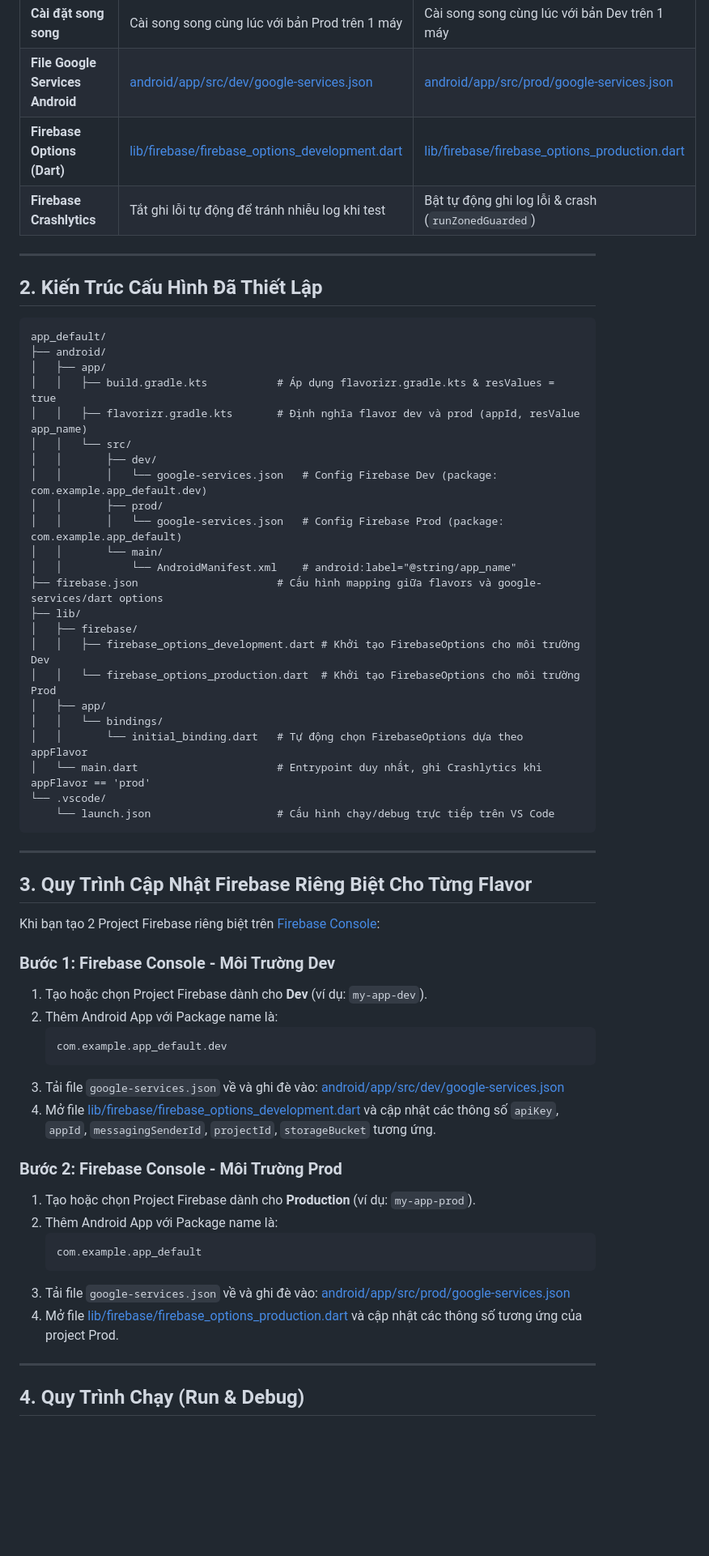
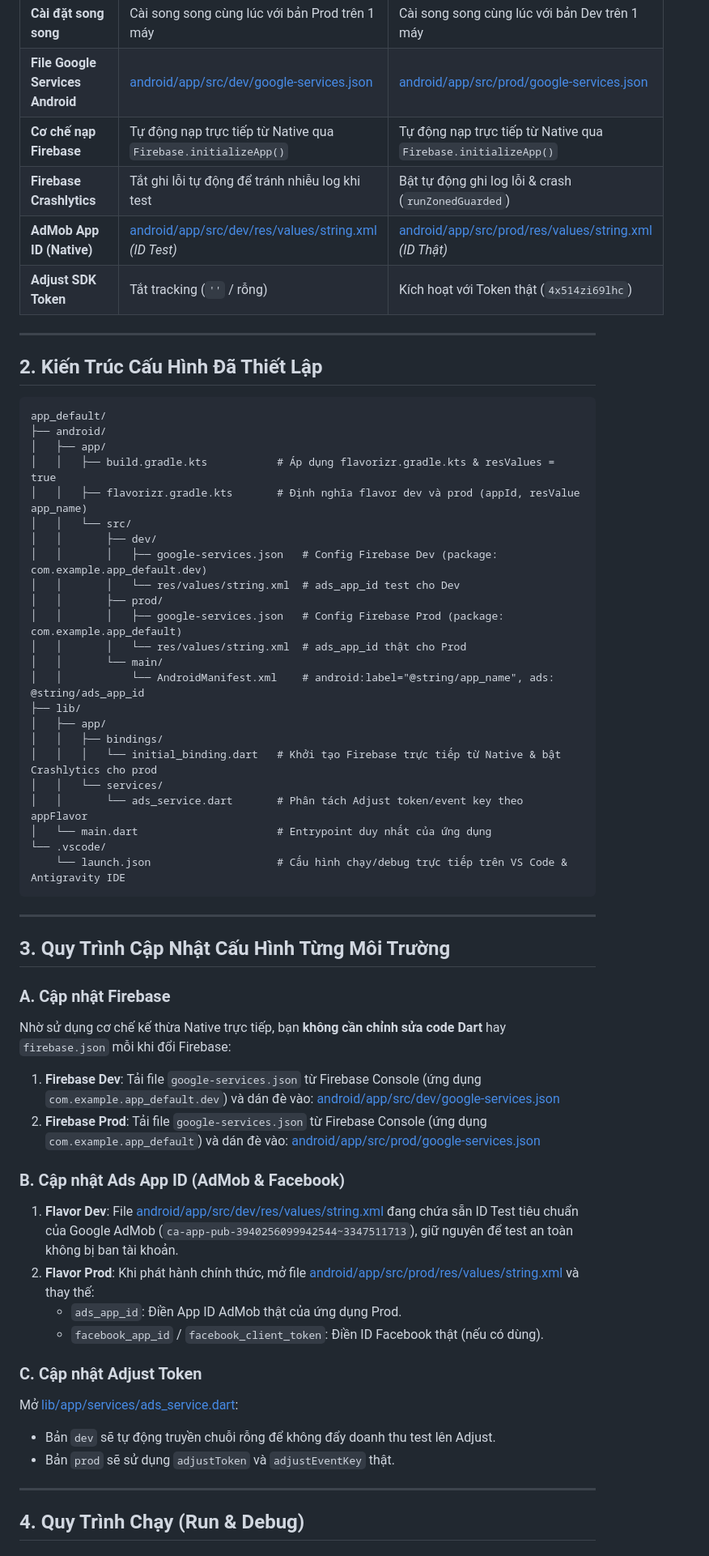
Before and after one commit to thanhtx03/app_default, a Markdown page: flavor_firebase_guide.md, the part around one of its changes. Shown at 81% size. GitHub-like rendering; blank space fills up the shorter version.

````diff
--- a/flavor_firebase_guide.md
+++ b/flavor_firebase_guide.md
@@ -12,8 +12,10 @@ Tài liệu này tổng hợp toàn bộ kiến trúc Flavor và Firebase đã
 | **Package Name / ApplicationId** | `com.example.app_default.dev` | `com.example.app_default` |
 | **Cài đặt song song** | Cài song song cùng lúc với bản Prod trên 1 máy | Cài song song cùng lúc với bản Dev trên 1 máy |
 | **File Google Services Android** | [android/app/src/dev/google-services.json](file:///Users/devflutter2/Dev/github/app_default/android/app/src/dev/google-services.json) | [android/app/src/prod/google-services.json](file:///Users/devflutter2/Dev/github/app_default/android/app/src/prod/google-services.json) |
-| **Firebase Options (Dart)** | [lib/firebase/firebase_options_development.dart](file:///Users/devflutter2/Dev/github/app_default/lib/firebase/firebase_options_development.dart) | [lib/firebase/firebase_options_production.dart](file:///Users/devflutter2/Dev/github/app_default/lib/firebase/firebase_options_production.dart) |
+| **Cơ chế nạp Firebase** | Tự động nạp trực tiếp từ Native qua `Firebase.initializeApp()` | Tự động nạp trực tiếp từ Native qua `Firebase.initializeApp()` |
 | **Firebase Crashlytics** | Tắt ghi lỗi tự động để tránh nhiễu log khi test | Bật tự động ghi log lỗi & crash (`runZonedGuarded`) |
+| **AdMob App ID (Native)** | [android/app/src/dev/res/values/string.xml](file:///Users/devflutter2/Dev/github/app_default/android/app/src/dev/res/values/string.xml) *(ID Test)* | [android/app/src/prod/res/values/string.xml](file:///Users/devflutter2/Dev/github/app_default/android/app/src/prod/res/values/string.xml) *(ID Thật)* |
+| **Adjust SDK Token** | Tắt tracking (`''` / rỗng) | Kích hoạt với Token thật (`4x514zi69lhc`) |
 
 ---
 
@@ -27,49 +29,45 @@ app_default/
 │   │   ├── flavorizr.gradle.kts       # Định nghĩa flavor dev và prod (appId, resValue app_name)
 │   │   └── src/
 │   │       ├── dev/
-│   │       │   └── google-services.json   # Config Firebase Dev (package: com.example.app_default.dev)
+│   │       │   ├── google-services.json   # Config Firebase Dev (package: com.example.app_default.dev)
+│   │       │   └── res/values/string.xml  # ads_app_id test cho Dev
 │   │       ├── prod/
-│   │       │   └── google-services.json   # Config Firebase Prod (package: com.example.app_default)
+│   │       │   ├── google-services.json   # Config Firebase Prod (package: com.example.app_default)
+│   │       │   └── res/values/string.xml  # ads_app_id thật cho Prod
 │   │       └── main/
-│   │           └── AndroidManifest.xml    # android:label="@string/app_name"
-├── firebase.json                      # Cấu hình mapping giữa flavors và google-services/dart options
+│   │           └── AndroidManifest.xml    # android:label="@string/app_name", ads: @string/ads_app_id
 ├── lib/
-│   ├── firebase/
-│   │   ├── firebase_options_development.dart # Khởi tạo FirebaseOptions cho môi trường Dev
-│   │   └── firebase_options_production.dart  # Khởi tạo FirebaseOptions cho môi trường Prod
 │   ├── app/
-│   │   └── bindings/
-│   │       └── initial_binding.dart   # Tự động chọn FirebaseOptions dựa theo appFlavor
-│   └── main.dart                      # Entrypoint duy nhất, ghi Crashlytics khi appFlavor == 'prod'
+│   │   ├── bindings/
+│   │   │   └── initial_binding.dart   # Khởi tạo Firebase trực tiếp từ Native & bật Crashlytics cho prod
+│   │   └── services/
+│   │       └── ads_service.dart       # Phân tách Adjust token/event key theo appFlavor
+│   └── main.dart                      # Entrypoint duy nhất của ứng dụng
 └── .vscode/
-    └── launch.json                    # Cấu hình chạy/debug trực tiếp trên VS Code
+    └── launch.json                    # Cấu hình chạy/debug trực tiếp trên VS Code & Antigravity IDE
 ```
 
 ---
 
-## 3. Quy Trình Cập Nhật Firebase Riêng Biệt Cho Từng Flavor
+## 3. Quy Trình Cập Nhật Cấu Hình Từng Môi Trường
 
-Khi bạn tạo 2 Project Firebase riêng biệt trên [Firebase Console](https://console.firebase.google.com/):
+### A. Cập nhật Firebase
+Nhờ sử dụng cơ chế kế thừa Native trực tiếp, bạn **không cần chỉnh sửa code Dart** hay `firebase.json` mỗi khi đổi Firebase:
+1. **Firebase Dev**: Tải file `google-services.json` từ Firebase Console (ứng dụng `com.example.app_default.dev`) và dán đè vào:
+   [android/app/src/dev/google-services.json](file:///Users/devflutter2/Dev/github/app_default/android/app/src/dev/google-services.json)
+2. **Firebase Prod**: Tải file `google-services.json` từ Firebase Console (ứng dụng `com.example.app_default`) và dán đè vào:
+   [android/app/src/prod/google-services.json](file:///Users/devflutter2/Dev/github/app_default/android/app/src/prod/google-services.json)
 
-### Bước 1: Firebase Console - Môi Trường Dev
-1. Tạo hoặc chọn Project Firebase dành cho **Dev** (ví dụ: `my-app-dev`).
-2. Thêm Android App với Package name là:
-   ```
-   com.example.app_default.dev
-   ```
-3. Tải file `google-services.json` về và ghi đè vào:
-   [android/app/src/dev/google-services.json](file:///Users/devflutter2/Dev/github/app_default/android/app/src/dev/google-services.json)
-4. Mở file [lib/firebase/firebase_options_development.dart](file:///Users/devflutter2/Dev/github/app_default/lib/firebase/firebase_options_development.dart) và cập nhật các thông số `apiKey`, `appId`, `messagingSenderId`, `projectId`, `storageBucket` tương ứng.
+### B. Cập nhật Ads App ID (AdMob & Facebook)
+1. **Flavor Dev**: File [android/app/src/dev/res/values/string.xml](file:///Users/devflutter2/Dev/github/app_default/android/app/src/dev/res/values/string.xml) đang chứa sẵn ID Test tiêu chuẩn của Google AdMob (`ca-app-pub-3940256099942544~3347511713`), giữ nguyên để test an toàn không bị ban tài khoản.
+2. **Flavor Prod**: Khi phát hành chính thức, mở file [android/app/src/prod/res/values/string.xml](file:///Users/devflutter2/Dev/github/app_default/android/app/src/prod/res/values/string.xml) và thay thế:
+   - `ads_app_id`: Điền App ID AdMob thật của ứng dụng Prod.
+   - `facebook_app_id` / `facebook_client_token`: Điền ID Facebook thật (nếu có dùng).
 
-### Bước 2: Firebase Console - Môi Trường Prod
-1. Tạo hoặc chọn Project Firebase dành cho **Production** (ví dụ: `my-app-prod`).
-2. Thêm Android App với Package name là:
-   ```
-   com.example.app_default
-   ```
-3. Tải file `google-services.json` về và ghi đè vào:
-   [android/app/src/prod/google-services.json](file:///Users/devflutter2/Dev/github/app_default/android/app/src/prod/google-services.json)
-4. Mở file [lib/firebase/firebase_options_production.dart](file:///Users/devflutter2/Dev/github/app_default/lib/firebase/firebase_options_production.dart) và cập nhật các thông số tương ứng của project Prod.
+### C. Cập nhật Adjust Token
+Mở [lib/app/services/ads_service.dart](file:///Users/devflutter2/Dev/github/app_default/lib/app/services/ads_service.dart):
+- Bản `dev` sẽ tự động truyền chuỗi rỗng để không đẩy doanh thu test lên Adjust.
+- Bản `prod` sẽ sử dụng `adjustToken` và `adjustEventKey` thật.
 
 ---
 
````
Also changed, not shown: other parts of flavor_firebase_guide.md (+19 -14 lines).
